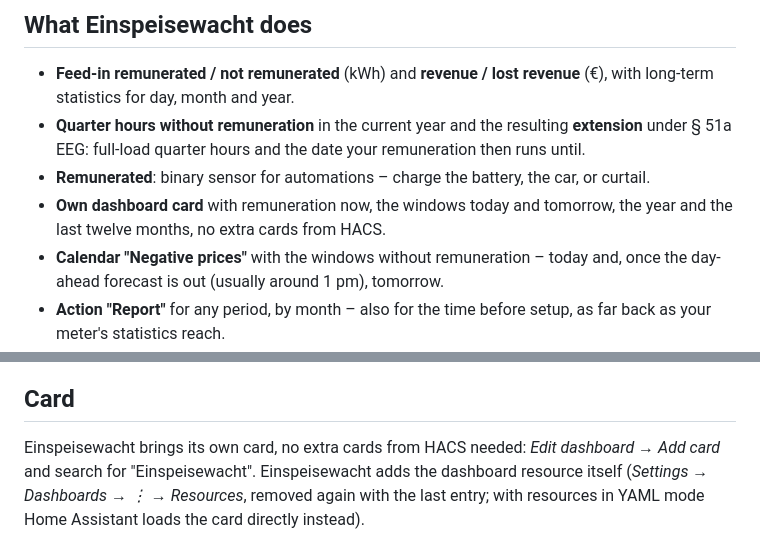
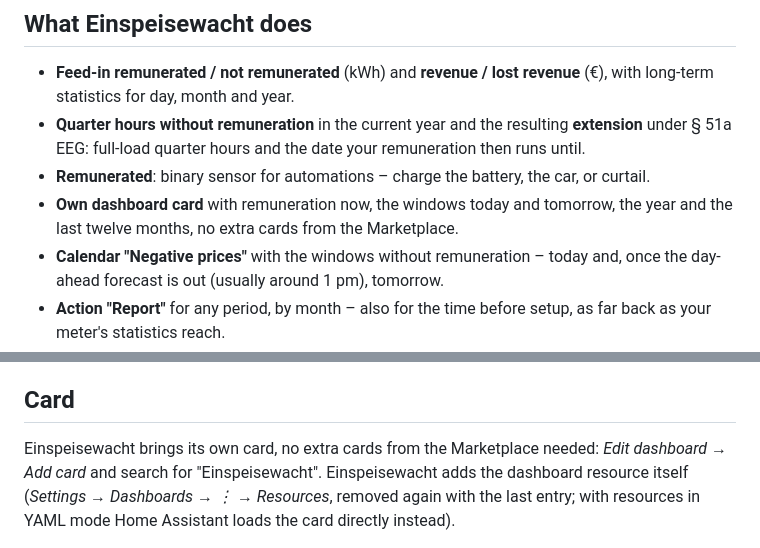
Before and after one commit to einspeisewacht/integration, a Markdown page: README.en.md, 2 parts joined by grey strips. Rendered like a GitHub page.

Commit message:
README: Marketplace instead of HACS (since Home Assistant 2026.11)
Co-Authored-By: Claude Opus 5.5 <noreply@anthropic.com>

```diff
--- a/README.en.md
+++ b/README.en.md
@@ -34,7 +34,7 @@ The integration's UI is available in German and English and follows your Home As
 - **Feed-in remunerated / not remunerated** (kWh) and **revenue / lost revenue** (€), with long-term statistics for day, month and year.
 - **Quarter hours without remuneration** in the current year and the resulting **extension** under § 51a EEG: full-load quarter hours and the date your remuneration then runs until.
 - **Remunerated**: binary sensor for automations – charge the battery, the car, or curtail.
-- **Own dashboard card** with remuneration now, the windows today and tomorrow, the year and the last twelve months, no extra cards from HACS.
+- **Own dashboard card** with remuneration now, the windows today and tomorrow, the year and the last twelve months, no extra cards from the Marketplace.
 - **Calendar "Negative prices"** with the windows without remuneration – today and, once the day-ahead forecast is out (usually around 1 pm), tomorrow.
 - **Action "Report"** for any period, by month – also for the time before setup, as far back as your meter's statistics reach.
 - Derives the **applicable rule** from commissioning date, capacity and smart meter, with a manual override if your grid operator settles differently.
@@ -117,7 +117,7 @@ While the rule does not apply yet (e.g. no iMSys), "… if the rule applied" sen
 
 ## Card
 
-Einspeisewacht brings its own card, no extra cards from HACS needed: *Edit dashboard → Add card* and search for "Einspeisewacht". Einspeisewacht adds the dashboard resource itself (*Settings → Dashboards → ⋮ → Resources*, removed again with the last entry; with resources in YAML mode Home Assistant loads the card directly instead).
+Einspeisewacht brings its own card, no extra cards from the Marketplace needed: *Edit dashboard → Add card* and search for "Einspeisewacht". Einspeisewacht adds the dashboard resource itself (*Settings → Dashboards → ⋮ → Resources*, removed again with the last entry; with resources in YAML mode Home Assistant loads the card directly instead).
 
 <img src="https://raw.githubusercontent.com/einspeisewacht/integration/main/assets/screenshots/card.png" alt="Card of a plant: no remuneration now, today 9 am to 5 pm without remuneration, in the year 7.45 euros lost with 116.82 euros revenue and 6 percent not remunerated, tiles for quarter hours without remuneration, extension and end of remuneration, below bars of the feed-in per month, remunerated green and not remunerated magenta" width="420">
 
```
Also changed, not shown: README.md (+2 -2 lines).
